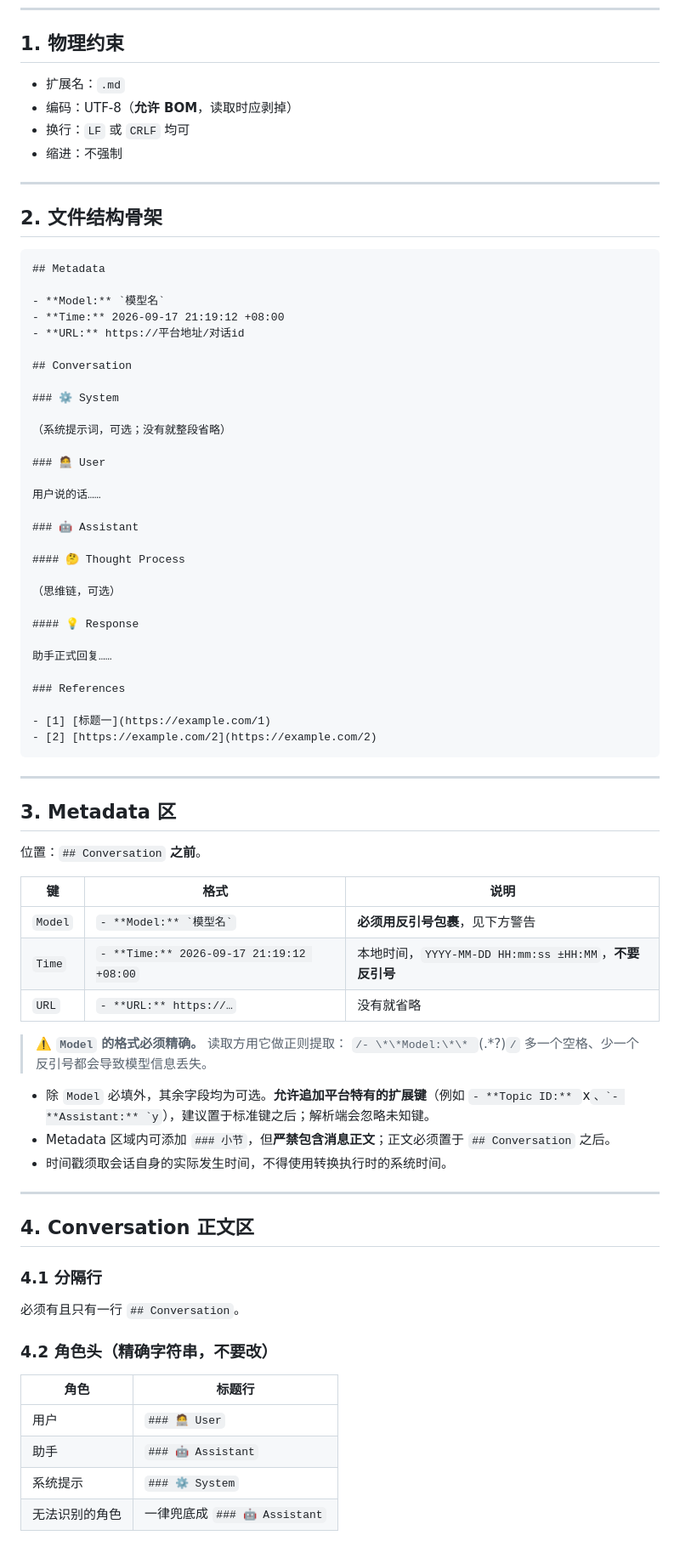
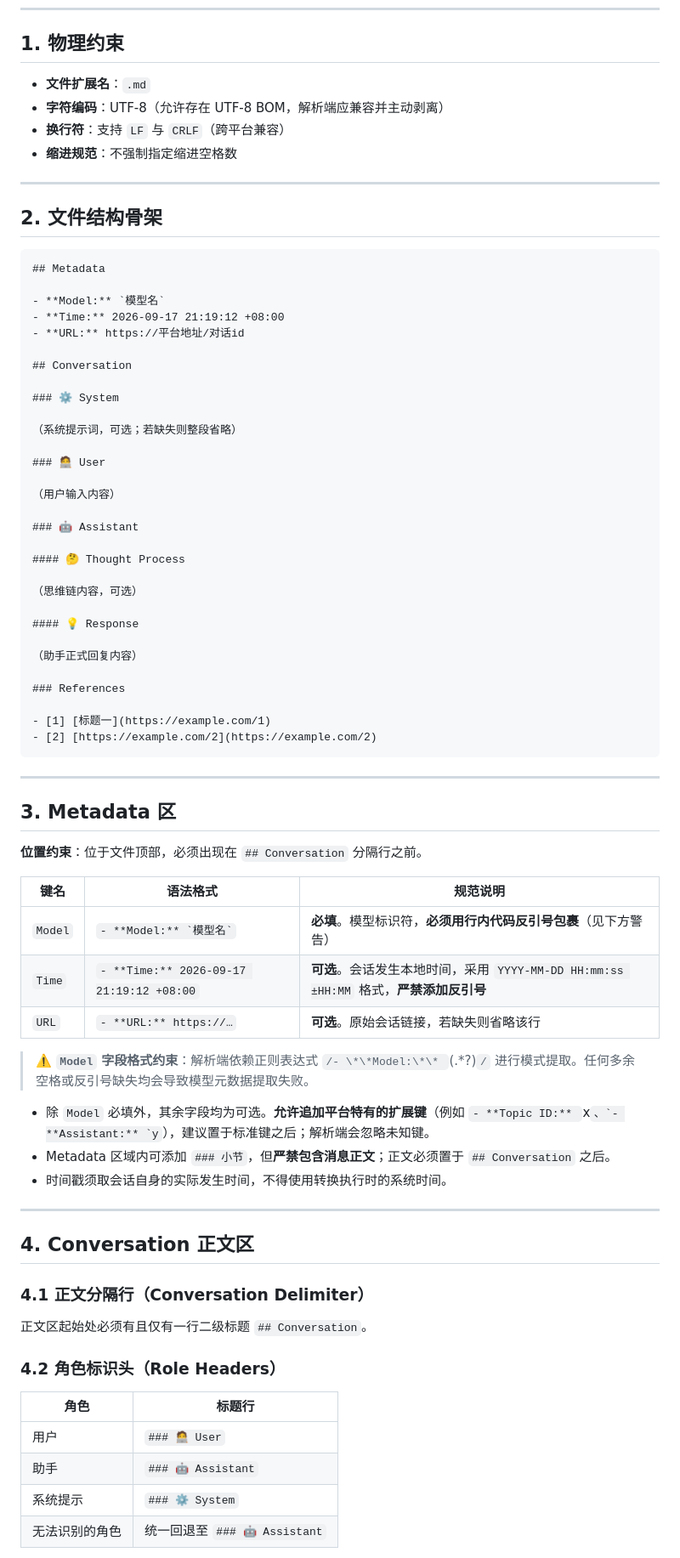
Before and after one commit to AfterThink/AfterChat-Converter, a Markdown page: docs/CHATFORMAT.md, the part around one of its changes. Shown at 85% size. Rendered like a GitHub page.

```diff
--- a/docs/CHATFORMAT.md
+++ b/docs/CHATFORMAT.md
@@ -35,10 +35,10 @@
 
 ## 1. 物理约束
 
-- 扩展名：`.md`
-- 编码：UTF-8（**允许 BOM**，读取时应剥掉）
-- 换行：`LF` 或 `CRLF` 均可
-- 缩进：不强制
+- **文件扩展名**：`.md`
+- **字符编码**：UTF-8（允许存在 UTF-8 BOM，解析端应兼容并主动剥离）
+- **换行符**：支持 `LF` 与 `CRLF`（跨平台兼容）
+- **缩进规范**：不强制指定缩进空格数
 
 ---
 
@@ -55,21 +55,21 @@
 
 ### ⚙️ System
 
-（系统提示词，可选；没有就整段省略）
+（系统提示词，可选；若缺失则整段省略）
 
 ### 🧑‍💻 User
 
-用户说的话……
+（用户输入内容）
 
 ### 🤖 Assistant
 
 #### 🤔 Thought Process
 
-（思维链，可选）
+（思维链内容，可选）
 
 #### 💡 Response
 
-助手正式回复……
+（助手正式回复内容）
 
 ### References
 
@@ -81,17 +81,15 @@
 
 ## 3. Metadata 区
 
-位置：`## Conversation` **之前**。
+**位置约束**：位于文件顶部，必须出现在 `## Conversation` 分隔行之前。
 
-| 键 | 格式 | 说明 |
+| 键名 | 语法格式 | 规范说明 |
 |---|---|---|
-| `Model` | `` - **Model:** `模型名` `` | **必须用反引号包裹**，见下方警告 |
-| `Time` | `- **Time:** 2026-09-17 21:19:12 +08:00` | 本地时间，`YYYY-MM-DD HH:mm:ss ±HH:MM`，**不要反引号** |
-| `URL` | `- **URL:** https://…` | 没有就省略 |
+| `Model` | `` - **Model:** `模型名` `` | **必填**。模型标识符，**必须用行内代码反引号包裹**（见下方警告） |
+| `Time` | `- **Time:** 2026-09-17 21:19:12 +08:00` | **可选**。会话发生本地时间，采用 `YYYY-MM-DD HH:mm:ss ±HH:MM` 格式，**严禁添加反引号** |
+| `URL` | `- **URL:** https://…` | **可选**。原始会话链接，若缺失则省略该行 |
 
-> ⚠️ **`Model` 的格式必须精确。** 读取方用它做正则提取：
-> `/- \*\*Model:\*\* `(.*?)`/`
-> 多一个空格、少一个反引号都会导致模型信息丢失。
+> ⚠️ **`Model` 字段格式约束**：解析端依赖正则表达式 `/- \*\*Model:\*\* `(.*?)`/` 进行模式提取。任何多余空格或反引号缺失均会导致模型元数据提取失败。
 
 - 除 `Model` 必填外，其余字段均为可选。**允许追加平台特有的扩展键**（例如 `- **Topic ID:** `x``、`- **Assistant:** `y``），建议置于标准键之后；解析端会忽略未知键。
 - Metadata 区域内可添加 `### 小节`，但**严禁包含消息正文**；正文必须置于 `## Conversation` 之后。
@@ -101,16 +99,16 @@
 
 ## 4. Conversation 正文区
 
-### 4.1 分隔行
+### 4.1 正文分隔行（Conversation Delimiter）
 
-必须有且只有一行 `## Conversation`。
+正文区起始处必须有且仅有一行二级标题 `## Conversation`。
 
-### 4.2 角色头（精确字符串，不要改）
+### 4.2 角色标识头（Role Headers）
 
 | 角色 | 标题行 |
 |---|---|
 | 用户 | `### 🧑‍💻 User` |
 | 助手 | `### 🤖 Assistant` |
 | 系统提示 | `### ⚙️ System` |
-| 无法识别的角色 | 一律兜底成 `### 🤖 Assistant` |
+| 无法识别的角色 | 统一回退至 `### 🤖 Assistant` |
 
```
Also changed, not shown: other parts of docs/CHATFORMAT.md (+82 -82 lines).
